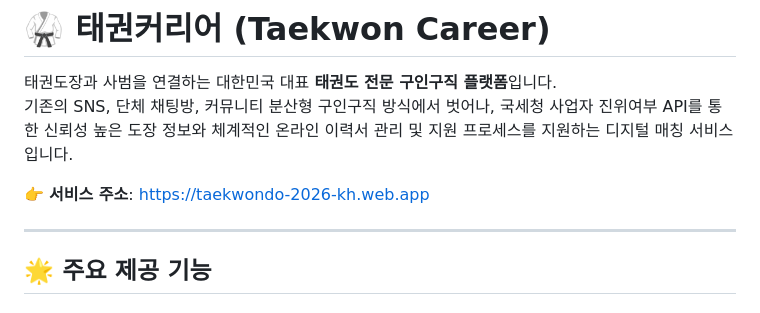
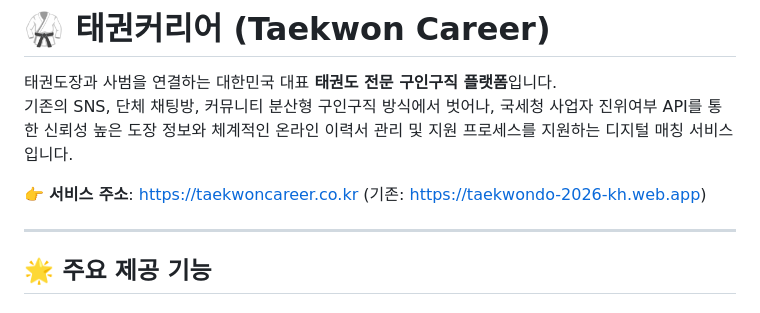
Before and after one commit to KyungHoon416/taekwondo, a Markdown page: README.md, the part around the change. GitHub-like rendering.

Commit message:
README 서비스 주소를 taekwoncareer.co.kr로 갱신
Co-Authored-By: Claude Fable 5 <noreply@anthropic.com>

```diff
--- a/README.md
+++ b/README.md
@@ -3,7 +3,7 @@
 태권도장과 사범을 연결하는 대한민국 대표 **태권도 전문 구인구직 플랫폼**입니다.
 기존의 SNS, 단체 채팅방, 커뮤니티 분산형 구인구직 방식에서 벗어나, 국세청 사업자 진위여부 API를 통한 신뢰성 높은 도장 정보와 체계적인 온라인 이력서 관리 및 지원 프로세스를 지원하는 디지털 매칭 서비스입니다.
 
-👉 **서비스 주소**: [https://taekwondo-2026-kh.web.app](https://taekwondo-2026-kh.web.app)
+👉 **서비스 주소**: [https://taekwoncareer.co.kr](https://taekwoncareer.co.kr) (기존: [https://taekwondo-2026-kh.web.app](https://taekwondo-2026-kh.web.app))
 
 ---
 
```
